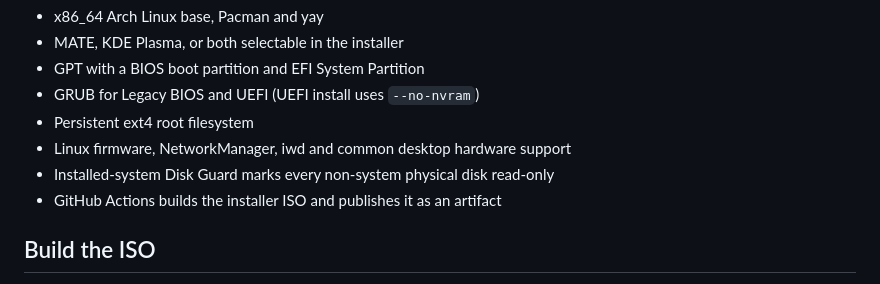
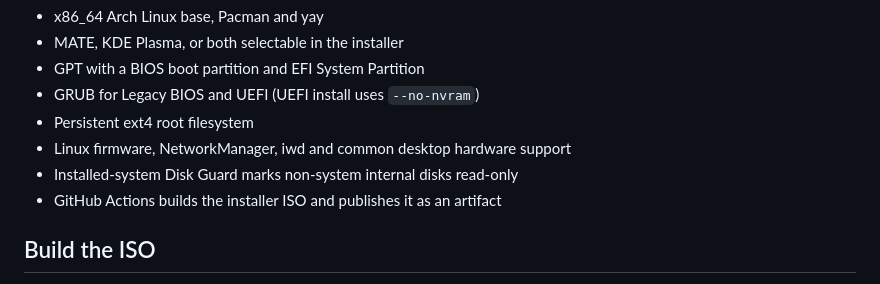
Before and after one commit to trail-b1az3r/pocketSO, a Markdown page: README.md, the part around the change. Rendered like a GitHub page.

Commit message:
Clarify internal-disk protection scope

```diff
--- a/README.md
+++ b/README.md
@@ -12,7 +12,7 @@ This repository builds a bootable Archiso installer. Boot it from one USB drive,
 - GRUB for Legacy BIOS and UEFI (UEFI install uses `--no-nvram`)
 - Persistent ext4 root filesystem
 - Linux firmware, NetworkManager, iwd and common desktop hardware support
-- Installed-system Disk Guard marks every non-system physical disk read-only
+- Installed-system Disk Guard marks non-system internal disks read-only
 - GitHub Actions builds the installer ISO and publishes it as an artifact
 
 ## Build the ISO
```
